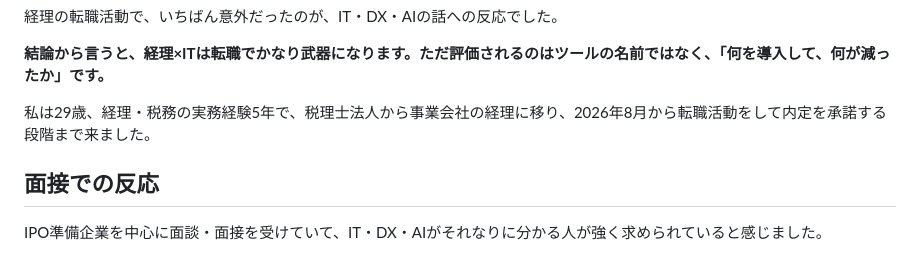
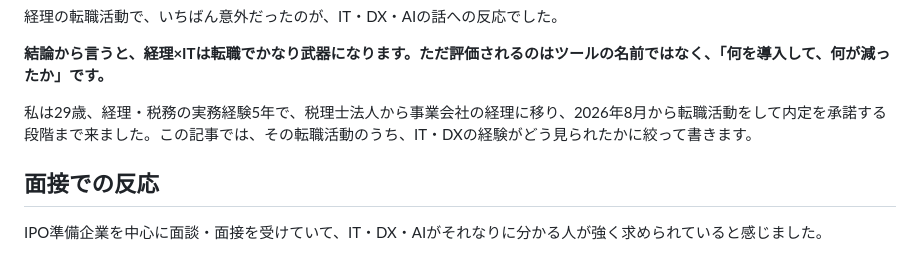
Before and after one commit to shirokumakaikei/shirokumakaikei.github.io, a Markdown page: content/articles/keiri-it-dx-tenshoku.md, the part around the change. Drawn GitHub-style.

Commit message:
経理×IT・DX: 本文の長さを下書きの検証の下限に合わせる
Co-Authored-By: Claude Opus 5.5 <noreply@anthropic.com>
Claude-Session: https://claude.ai/code/session_01QNPZV82c49Fsb7HqGVqcz7

```diff
--- a/content/articles/keiri-it-dx-tenshoku.md
+++ b/content/articles/keiri-it-dx-tenshoku.md
@@ -13,7 +13,7 @@ date: 2026-11-02
 
 **結論から言うと、経理×ITは転職でかなり武器になります。ただ評価されるのはツールの名前ではなく、「何を導入して、何が減ったか」です。**
 
-私は29歳、経理・税務の実務経験5年で、税理士法人から事業会社の経理に移り、2026年8月から転職活動をして内定を承諾する段階まで来ました。
+私は29歳、経理・税務の実務経験5年で、税理士法人から事業会社の経理に移り、2026年8月から転職活動をして内定を承諾する段階まで来ました。この記事では、その転職活動のうち、IT・DXの経験がどう見られたかに絞って書きます。
 
 ## 面接での反応
 
```
